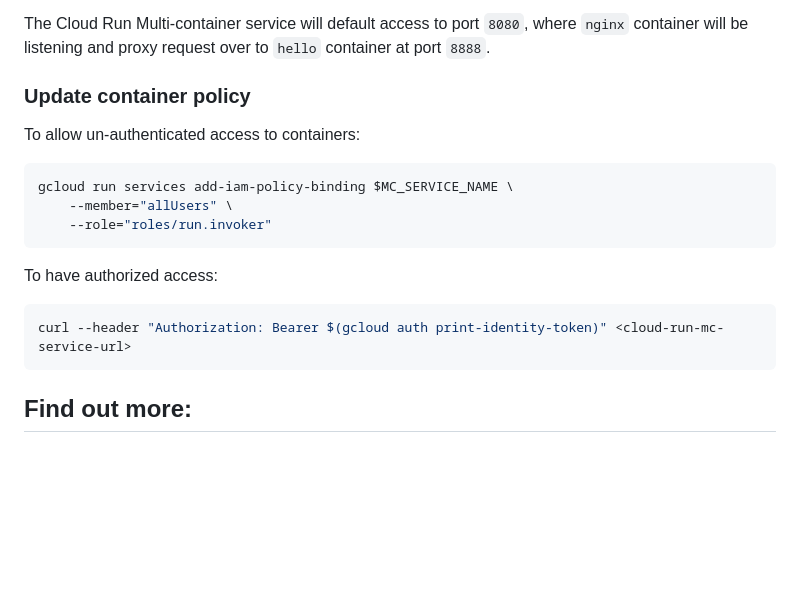
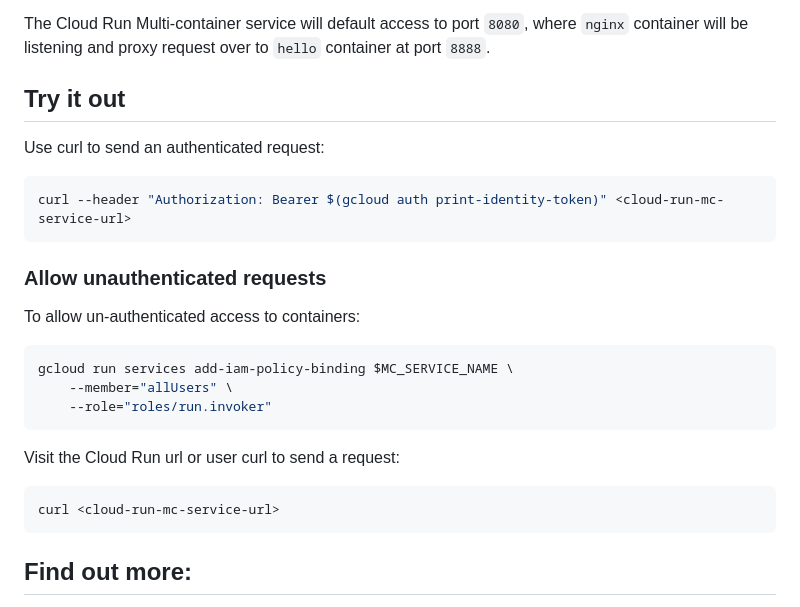
Before and after one commit to GoogleCloudPlatform/cloud-run-samples, a Markdown page: multi-container/hello-nginx-sample/README.md, the part around the change. GitHub-like rendering; blank space fills up the shorter version.

````diff
--- a/multi-container/hello-nginx-sample/README.md
+++ b/multi-container/hello-nginx-sample/README.md
@@ -74,7 +74,15 @@ By default, the above command will deploy the following containers into a single
 The Cloud Run Multi-container service will default access to port `8080`,
 where `nginx` container will be listening and proxy request over to `hello` container at port `8888`.
 
-### Update container policy
+## Try it out
+
+Use curl to send an authenticated request:
+
+```bash
+curl --header "Authorization: Bearer $(gcloud auth print-identity-token)" <cloud-run-mc-service-url>
+```
+
+### Allow unauthenticated requests
 
 To allow un-authenticated access to containers:
 
@@ -84,10 +92,10 @@ gcloud run services add-iam-policy-binding $MC_SERVICE_NAME \
     --role="roles/run.invoker"
 ```
 
-To have authorized access:
+Visit the Cloud Run url or user curl to send a request:
 
 ```bash
-curl --header "Authorization: Bearer $(gcloud auth print-identity-token)" <cloud-run-mc-service-url>
+curl <cloud-run-mc-service-url>
 ```
 
 ## Find out more:
````
